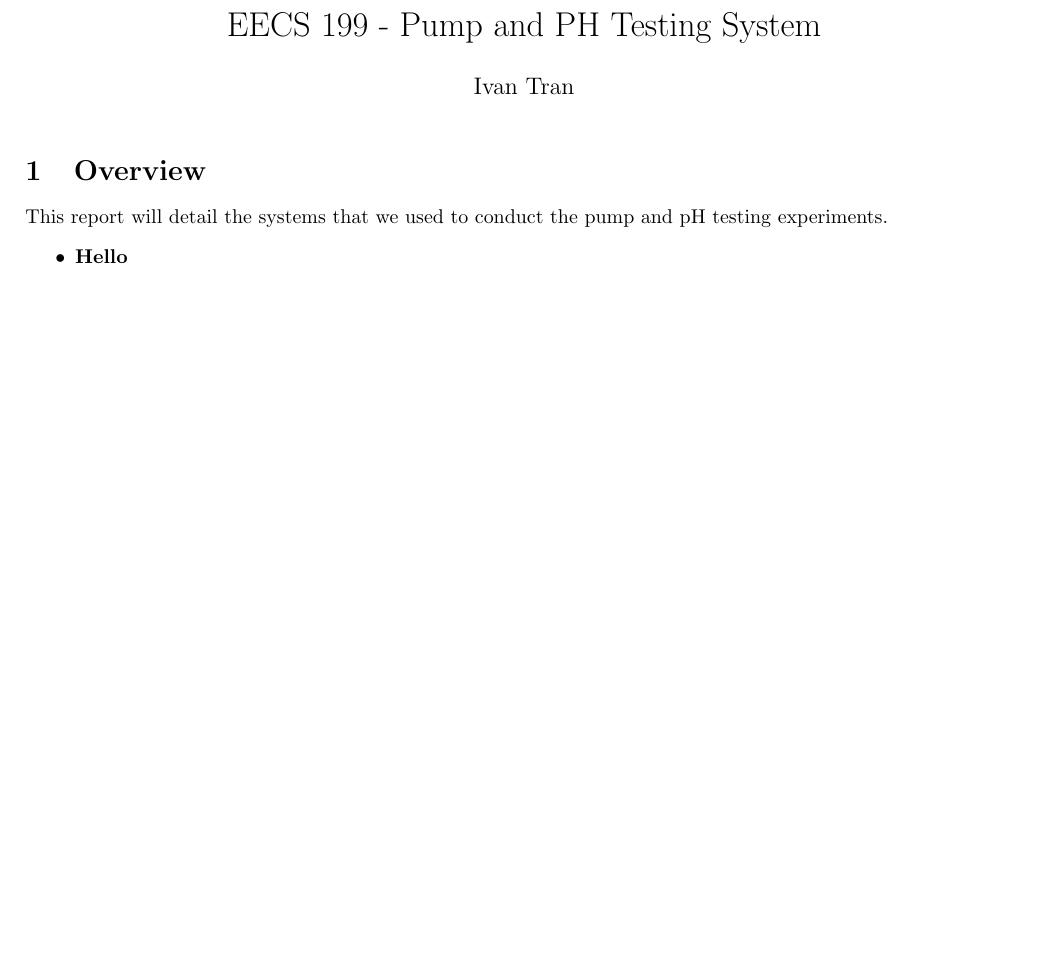
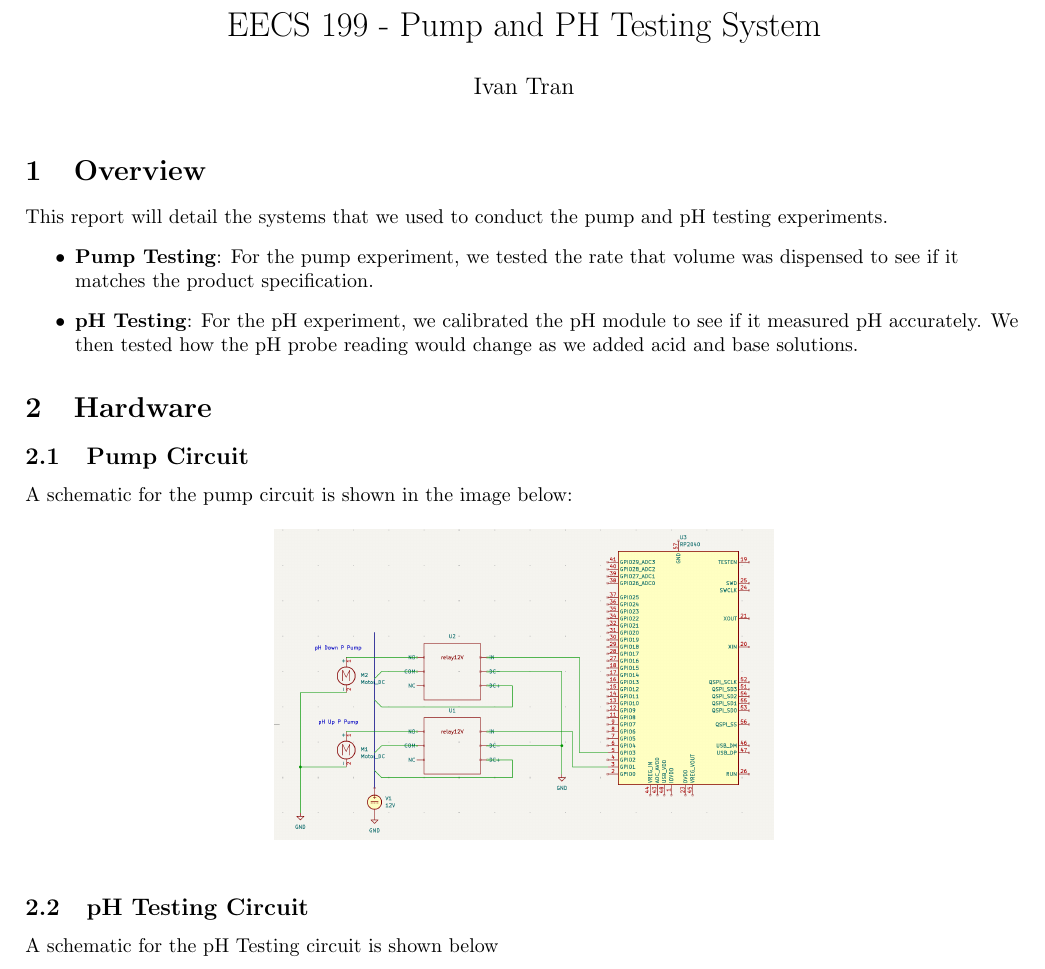
Before and after one commit to ivamitran/zotPonicsPersonal, a LaTeX document (documentation/pumpAndPHTestingSystem/pumpAndPHTestingSystem.tex): part of the page, cut so that both start at the same text, the shorter picture padded with empty space. Compiled offline with pdfLaTeX.

Commit message:
Made progress on report, added python file that has pump code

```diff
--- a/documentation/pumpAndPHTestingSystem/pumpAndPHTestingSystem.tex
+++ b/documentation/pumpAndPHTestingSystem/pumpAndPHTestingSystem.tex
@@ -16,12 +16,25 @@
     \maketitle
 
     \section{Overview}
-    \begin{flushleft}
-        This report will detail the systems that we used to conduct the pump and pH testing experiments.
-        \begin{itemize}
-            \item \textbf{Hello}
-        \end{itemize}
-    \end{flushleft}
+        \begin{flushleft}
+            This report will detail the systems that we used to conduct the pump and pH testing experiments.
+            \begin{itemize}
+                \item \textbf{Pump Testing}: For the pump experiment, we tested the rate that volume was dispensed to see if it matches the product specification.
+                \item \textbf{pH Testing}: For the pH experiment, we calibrated the pH module to see if it measured pH accurately. We then tested how the pH probe reading would change as we added acid and base solutions.
+            \end{itemize}
+        \end{flushleft}
 
-
+    \section{Hardware}
+        \subsection{Pump Circuit}
+            \begin{flushleft}
+                A schematic for the pump circuit is shown in the image below:
+                \begin{figure}[!hbt]
+                    \centering
+                    \includegraphics[width=0.50\linewidth]{assets/pumpCircuitSchematic.png} % paste image w/i these brackets
+                \end{figure}
+            \end{flushleft}
+        \subsection{pH Testing Circuit}
+            \begin{flushleft}
+                A schematic for the pH Testing circuit is shown below
+            \end{flushleft}
 \end{document}
```
Also changed, not shown: documentation/pumpAndPHTestingSystem/assets/pumpCircuitSchematic.png (added), documentation/pumpAndPHTestingSystem/pumpAndPHTestingSystem.pdf, 1 other file.
